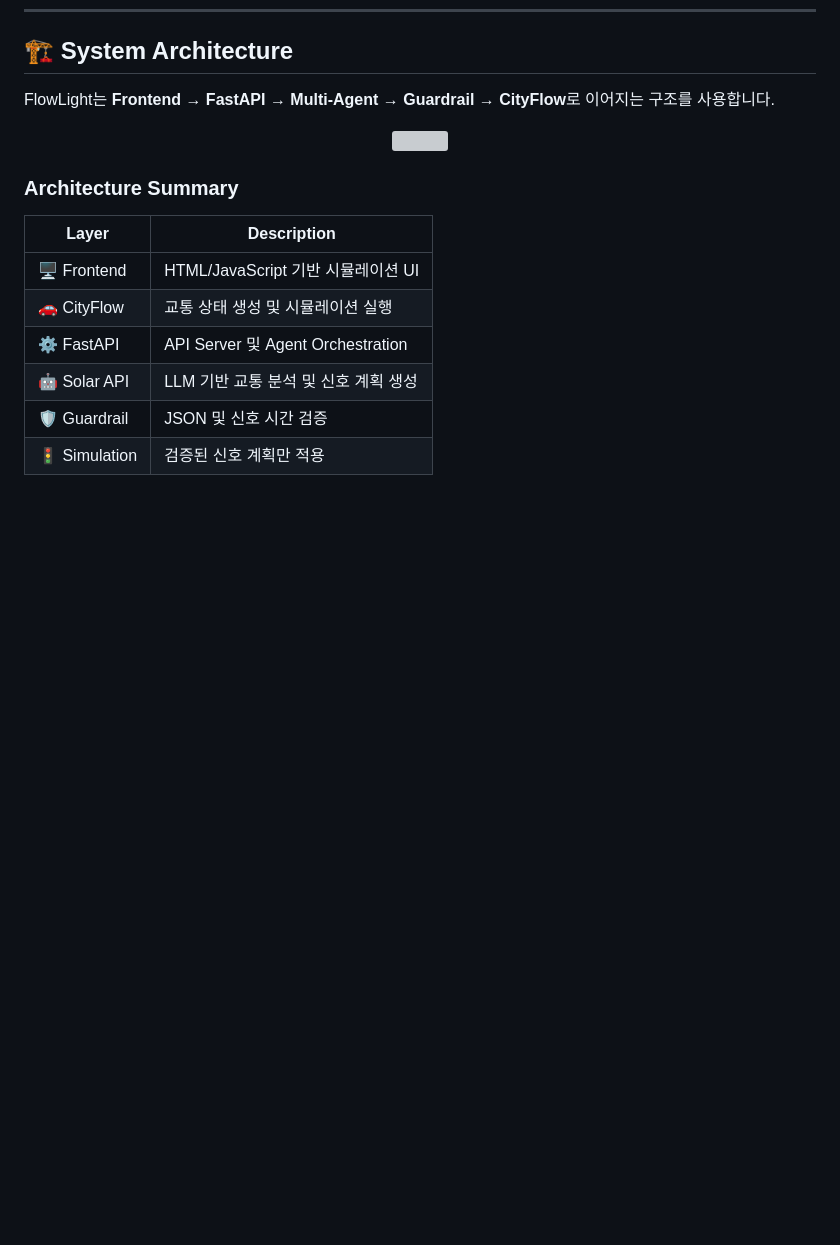
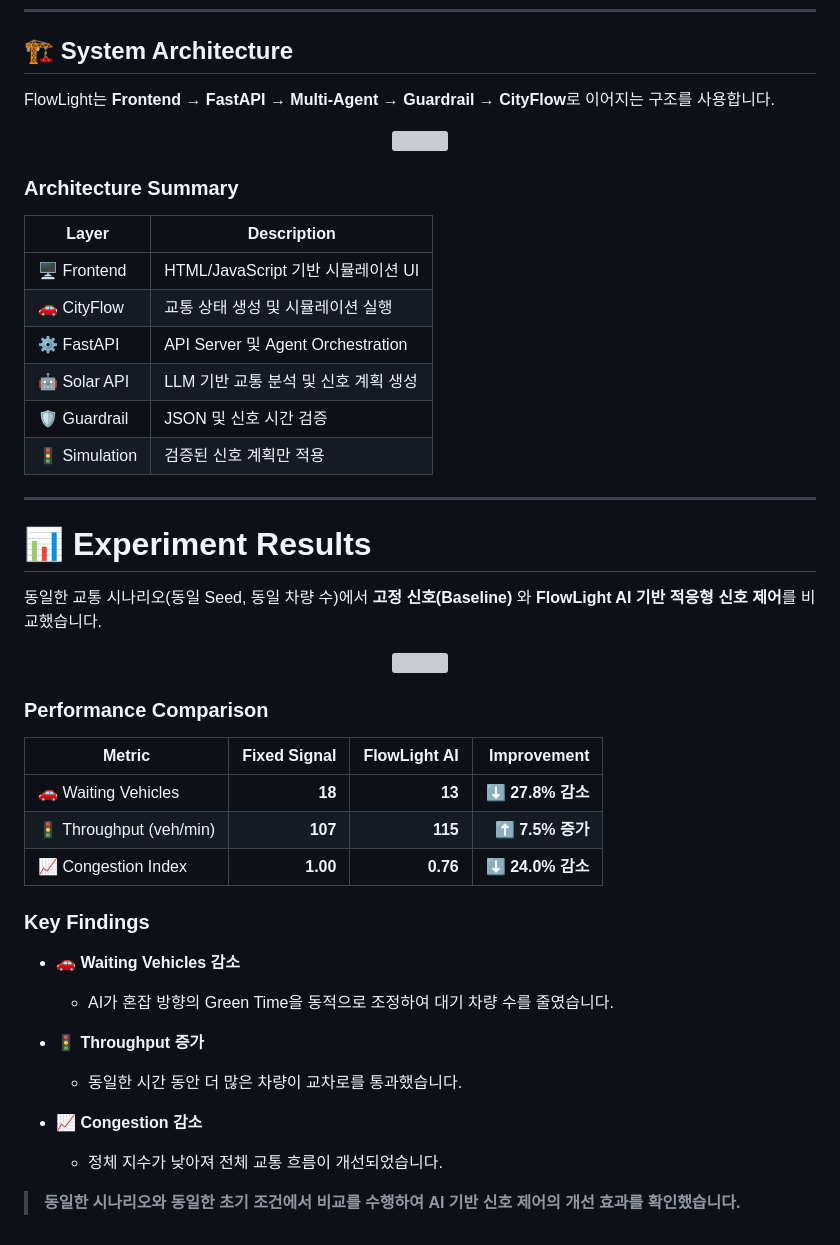
Before and after one commit to jihooni217/FlowLight-AI-Traffic-Signal, a Markdown page: README_v2.md, the part around the change. Rendered like a GitHub page; blank space fills up the shorter version; grey boxes are pictures that could not be loaded.

```diff
--- a/README_v2.md
+++ b/README_v2.md
@@ -105,3 +105,34 @@ FlowLight는 **Frontend → FastAPI → Multi-Agent → Guardrail → CityFlow**
 | 🤖 Solar API | LLM 기반 교통 분석 및 신호 계획 생성 |
 | 🛡 Guardrail | JSON 및 신호 시간 검증 |
 | 🚦 Simulation | 검증된 신호 계획만 적용 |
+
+---
+
+# 📊 Experiment Results
+
+동일한 교통 시나리오(동일 Seed, 동일 차량 수)에서 **고정 신호(Baseline)** 와 **FlowLight AI 기반 적응형 신호 제어**를 비교했습니다.
+
+<p align="center">
+  <img src="docs/experiment_results.png" width="100%">
+</p>
+
+### Performance Comparison
+
+| Metric | Fixed Signal | FlowLight AI | Improvement |
+|---------|-------------:|-------------:|------------:|
+| 🚗 Waiting Vehicles | **18** | **13** | ⬇️ **27.8% 감소** |
+| 🚦 Throughput (veh/min) | **107** | **115** | ⬆️ **7.5% 증가** |
+| 📈 Congestion Index | **1.00** | **0.76** | ⬇️ **24.0% 감소** |
+
+### Key Findings
+
+- 🚗 **Waiting Vehicles 감소**
+  - AI가 혼잡 방향의 Green Time을 동적으로 조정하여 대기 차량 수를 줄였습니다.
+
+- 🚦 **Throughput 증가**
+  - 동일한 시간 동안 더 많은 차량이 교차로를 통과했습니다.
+
+- 📈 **Congestion 감소**
+  - 정체 지수가 낮아져 전체 교통 흐름이 개선되었습니다.
+
+> **동일한 시나리오와 동일한 초기 조건에서 비교를 수행하여 AI 기반 신호 제어의 개선 효과를 확인했습니다.**
```
